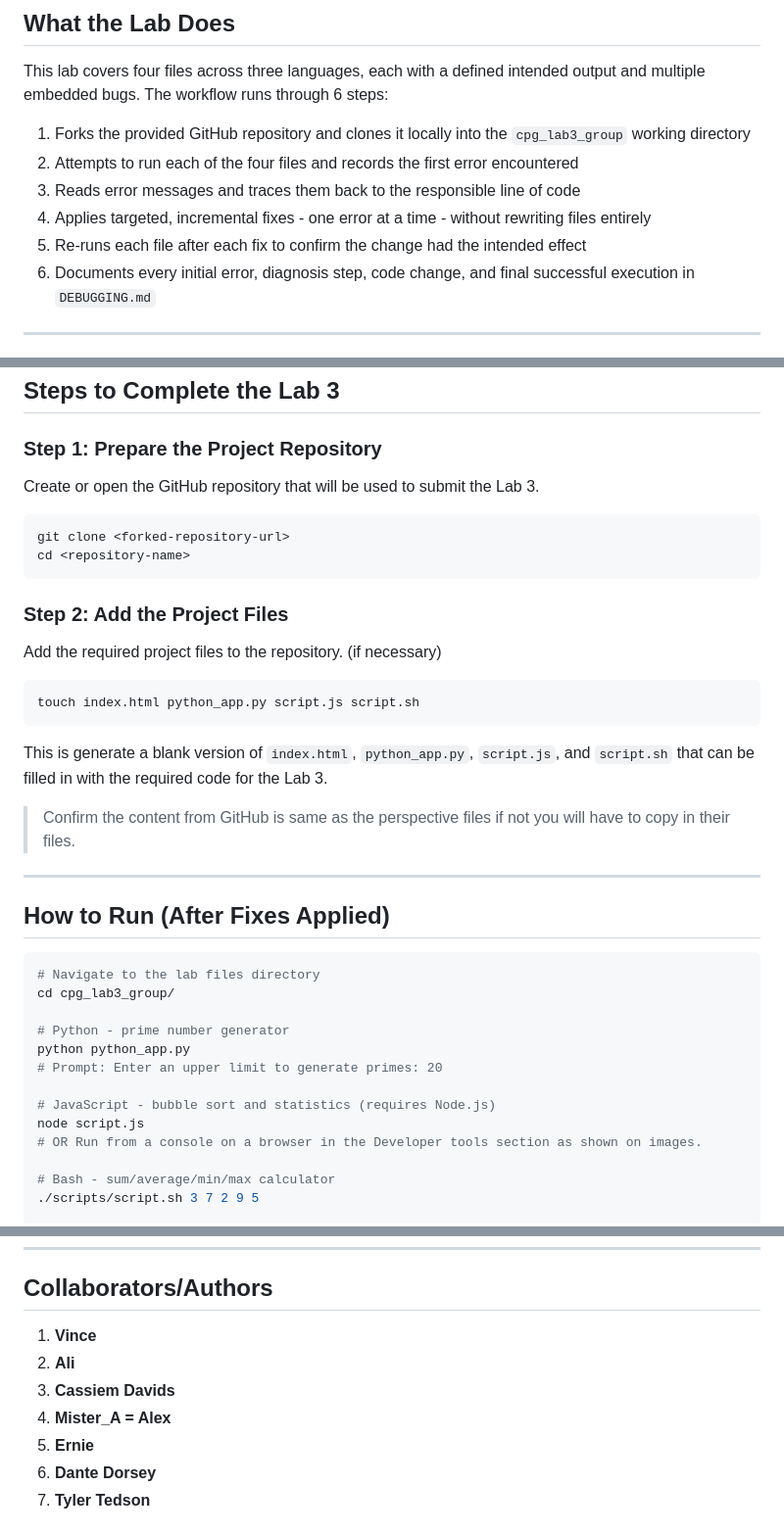
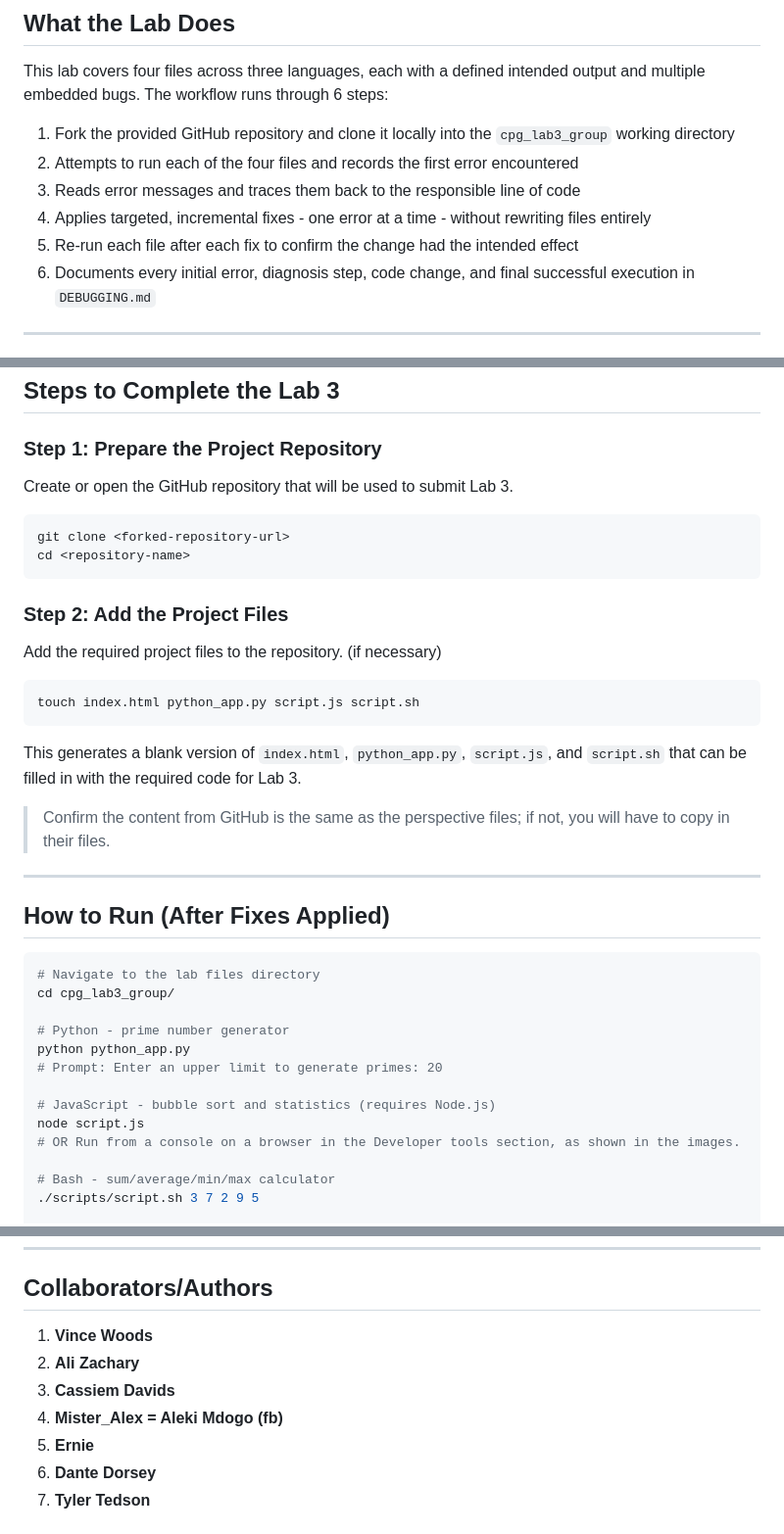
Before and after one commit to Rastamonk01/cpg_lab3_group_armageddon, a Markdown page: README.md, 3 parts joined by grey strips. Shown at 98% size. Drawn GitHub-style.

Commit message:
update README.md
Updated README.

````diff
--- a/README.md
+++ b/README.md
@@ -17,11 +17,11 @@ Imagine you are a junior engineer who has just been handed a repository of broke
 
 This lab covers four files across three languages, each with a defined intended output and multiple embedded bugs. The workflow runs through 6 steps:
 
-1. Forks the provided GitHub repository and clones it locally into the `cpg_lab3_group` working directory
+1. Fork the provided GitHub repository and clone it locally into the `cpg_lab3_group` working directory
 2. Attempts to run each of the four files and records the first error encountered
 3. Reads error messages and traces them back to the responsible line of code
 4. Applies targeted, incremental fixes - one error at a time - without rewriting files entirely
-5. Re-runs each file after each fix to confirm the change had the intended effect
+5. Re-run each file after each fix to confirm the change had the intended effect
 6. Documents every initial error, diagnosis step, code change, and final successful execution in `DEBUGGING.md`
 
 ---
@@ -82,7 +82,7 @@ Presents a form where the user enters a birth year; the page computes their age
 
 ### Step 1: Prepare the Project Repository
 
-Create or open the GitHub repository that will be used to submit the Lab 3.
+Create or open the GitHub repository that will be used to submit Lab 3.
 
 ```bash
 git clone <forked-repository-url>
@@ -97,9 +97,9 @@ Add the required project files to the repository. (if necessary)
 touch index.html python_app.py script.js script.sh
 ```
 
-This is generate a blank version of `index.html`, `python_app.py`, `script.js`, and `script.sh` that can be filled in with the required code for the Lab 3.
+This generates a blank version of `index.html`, `python_app.py`, `script.js`, and `script.sh` that can be filled in with the required code for Lab 3.
 
-> Confirm the content from GitHub is same as the perspective files if not you will have to copy in their files.
+> Confirm the content from GitHub is the same as the perspective files; if not, you will have to copy in their files.
 ---
 
 ## **How to Run (After Fixes Applied)**
@@ -114,7 +114,7 @@ python python_app.py
 
 # JavaScript - bubble sort and statistics (requires Node.js)
 node script.js
-# OR Run from a console on a browser in the Developer tools section as shown on images.
+# OR Run from a console on a browser in the Developer tools section, as shown in the images.
 
 # Bash - sum/average/min/max calculator
 ./scripts/script.sh 3 7 2 9 5
@@ -170,10 +170,10 @@ git push
 
 ## **Collaborators/Authors**
 
-1. **Vince**
-2. **Ali**
+1. **Vince Woods**
+2. **Ali Zachary**
 3. **Cassiem Davids**
-4. **Mister_A = Alex**
+4. **Mister_Alex = Aleki Mdogo (fb)**
 5. **Ernie**
 6. **Dante Dorsey**
 7. **Tyler Tedson**
````
Also changed, not shown: other parts of README.md (+2 -2 lines).
